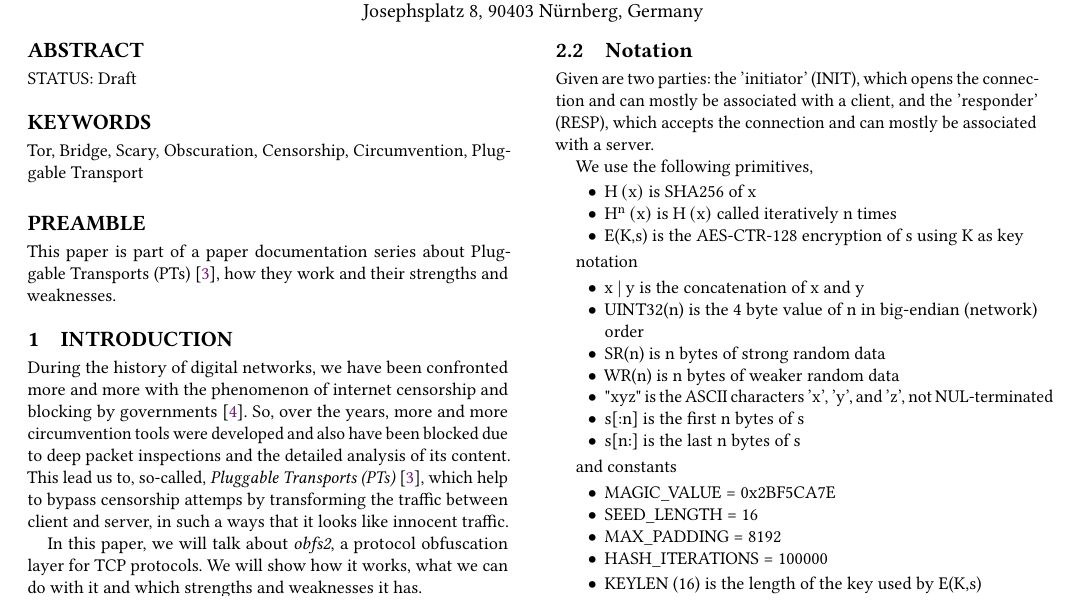
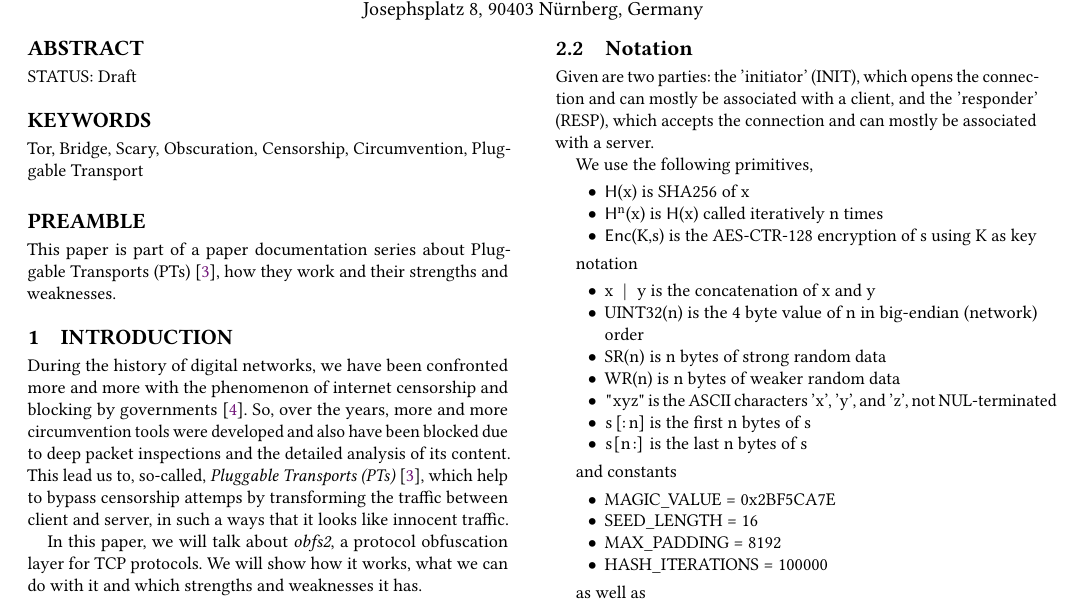
Before and after one commit to Samdney/pt-obfs2, a LaTeX paper (pt-obfs2.tex): part of the page before the commit and part of page 1 of 2 after it, cut so that both start at the same text. Compiled offline with pdfLaTeX.

Commit message:
Some crypto notation corrected

```diff
--- a/pt-obfs2.tex
+++ b/pt-obfs2.tex
@@ -159,20 +159,20 @@ Given are two parties: the 'initiator' (\lstinline[language=C]{INIT}), which ope
 
 We use the following primitives,
 \begin{itemize}
-    \item $\mathrm{H\left(x\right)}$ is SHA256 of x
-    \item $\mathrm{H^{n}\left(x\right)}$ is $\mathrm{H\left(x\right)}$ called iteratively n times
-    \item E(K,s) is the AES-CTR-128 encryption of s using K as key
+    \item \hash(x) is SHA256 of x
+    \item $\mathrm{\hash^{n}}$(x) is \hash(x) called iteratively n times
+    \item \enc(K,s) is the AES-CTR-128 encryption of s using K as key
 \end{itemize}
 
 notation
 \begin{itemize}
-    \item x | y is the concatenation of x and y
-    \item UINT32(n) is the 4 byte value of n in big-endian (network) order
-    \item SR(n) is n bytes of strong random data
-    \item WR(n) is n bytes of weaker random data
-    \item "xyz" is the ASCII characters 'x', 'y', and 'z', not NUL-terminated
-    \item s[:n] is the first n bytes of s
-    \item s[n:] is the last n bytes of s
+    \item \lstinline[language=C]{x | y} is the concatenation of x and y
+    \item \lstinline[language=C]{UINT32(n)} is the 4 byte value of n in big-endian (network) order
+    \item \lstinline[language=C]{SR(n)} is n bytes of strong random data
+    \item \lstinline[language=C]{WR(n)} is n bytes of weaker random data
+    \item \lstinline[language=C]{"xyz"} is the ASCII characters 'x', 'y', and 'z', not NUL-terminated
+    \item \lstinline[language=C]{s[:n]} is the first n bytes of s
+    \item \lstinline[language=C]{s[n:]} is the last n bytes of s
 \end{itemize}
 
 and constants
@@ -183,7 +183,5 @@ and constants
     \item \lstinline[language=C]{HASH_ITERATIONS = 100000}
 \end{itemize}
 
+as well as
 \begin{itemize}
-    \item KEYLEN (16) is the length of the key used by E(K,s)
-    \item IVLEN (16) is the length of the IV used by E(K,s)
-    \item HASHLEN (32) is the length of the output of H()
```
Also changed, not shown: pt-obfs2.pdf, pt-obfs2.tex (5 more changed lines).
